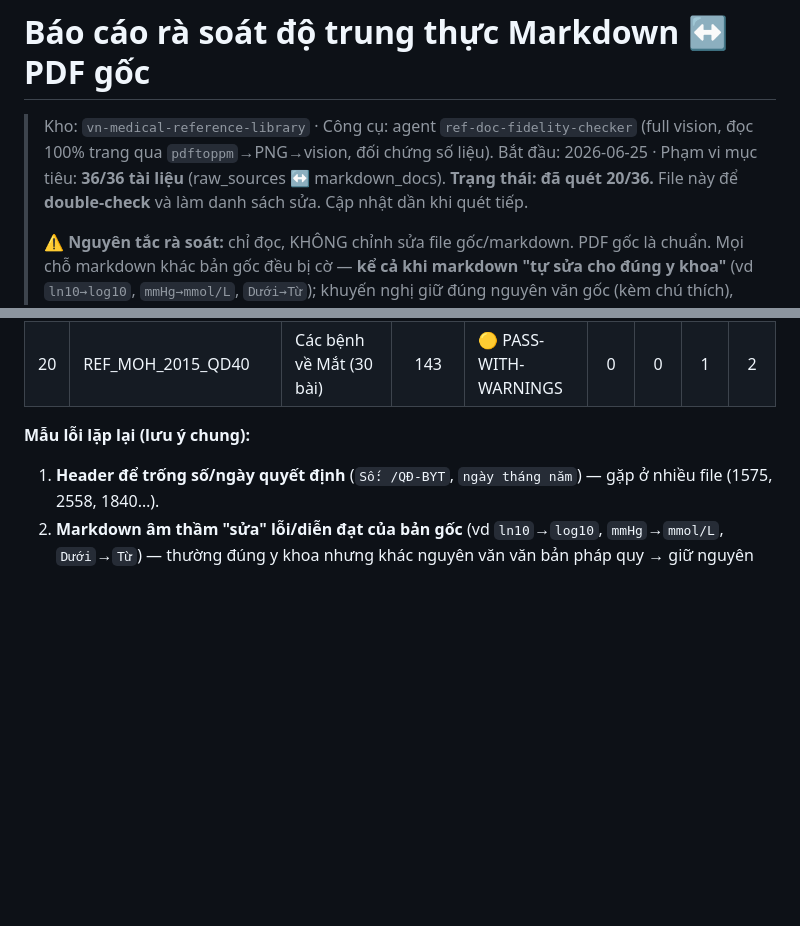
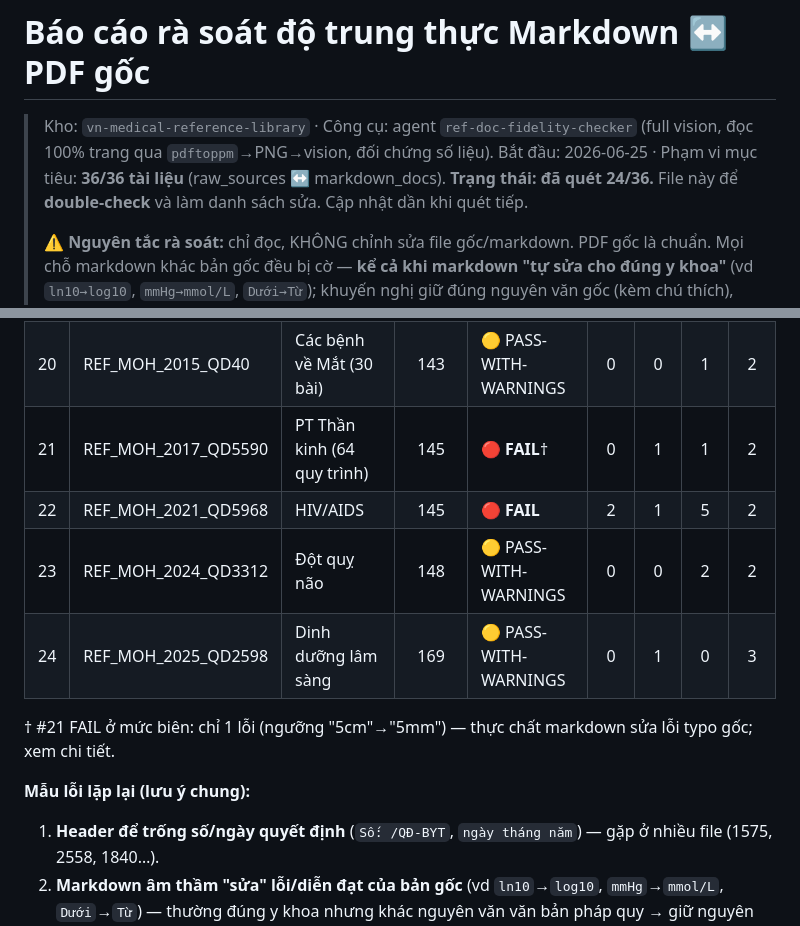
Before and after one commit to MedPassVN/vn-medical-reference-library, a Markdown page: FIDELITY_REVIEW.md, 2 parts joined by grey strips. Drawn GitHub-style; blank space fills up the shorter version.

```diff
--- a/FIDELITY_REVIEW.md
+++ b/FIDELITY_REVIEW.md
@@ -2,7 +2,7 @@
 
 > Kho: `vn-medical-reference-library` · Công cụ: agent `ref-doc-fidelity-checker` (full vision, đọc 100% trang qua `pdftoppm`→PNG→vision, đối chứng số liệu).
 > Bắt đầu: 2026-06-25 · Phạm vi mục tiêu: **36/36 tài liệu** (raw_sources ↔ markdown_docs).
-> **Trạng thái: đã quét 20/36.** File này để **double-check** và làm danh sách sửa. Cập nhật dần khi quét tiếp.
+> **Trạng thái: đã quét 24/36.** File này để **double-check** và làm danh sách sửa. Cập nhật dần khi quét tiếp.
 >
 > ⚠️ **Nguyên tắc rà soát:** chỉ đọc, KHÔNG chỉnh sửa file gốc/markdown. PDF gốc là chuẩn. Mọi chỗ markdown khác bản gốc đều bị cờ — **kể cả khi markdown "tự sửa cho đúng y khoa"** (vd `ln10→log10`, `mmHg→mmol/L`, `Dưới→Từ`); khuyến nghị giữ đúng nguyên văn gốc (kèm chú thích), không tự ý sửa văn bản pháp quy.
 
@@ -37,6 +37,12 @@
 | 18 | REF_MOH_2017_TT51 | Phản vệ (Thông tư 51) | 112* | 🟡 PASS-WITH-WARNINGS | 0 | 1 | 0 | 2 |
 | 19 | REF_MOH_2017_QD5731 | PT Tiết niệu (46 quy trình) | 114 | 🟡 PASS-WITH-WARNINGS | 0 | 0 | 1 | 4 |
 | 20 | REF_MOH_2015_QD40 | Các bệnh về Mắt (30 bài) | 143 | 🟡 PASS-WITH-WARNINGS | 0 | 0 | 1 | 2 |
+| 21 | REF_MOH_2017_QD5590 | PT Thần kinh (64 quy trình) | 145 | 🔴 **FAIL**† | 0 | 1 | 1 | 2 |
+| 22 | REF_MOH_2021_QD5968 | HIV/AIDS | 145 | 🔴 **FAIL** | 2 | 1 | 5 | 2 |
+| 23 | REF_MOH_2024_QD3312 | Đột quỵ não | 148 | 🟡 PASS-WITH-WARNINGS | 0 | 0 | 2 | 2 |
+| 24 | REF_MOH_2025_QD2598 | Dinh dưỡng lâm sàng | 169 | 🟡 PASS-WITH-WARNINGS | 0 | 1 | 0 | 3 |
+
+† #21 FAIL ở mức biên: chỉ 1 lỗi (ngưỡng "5cm"→"5mm") — thực chất markdown sửa lỗi typo gốc; xem chi tiết.
 
 **Mẫu lỗi lặp lại (lưu ý chung):**
 1. **Header để trống số/ngày quyết định** (`Số: /QĐ-BYT`, `ngày tháng năm`) — gặp ở nhiều file (1575, 2558, 1840…).
```
Also changed, not shown: other parts of FIDELITY_REVIEW.md (+26 -2 lines).
